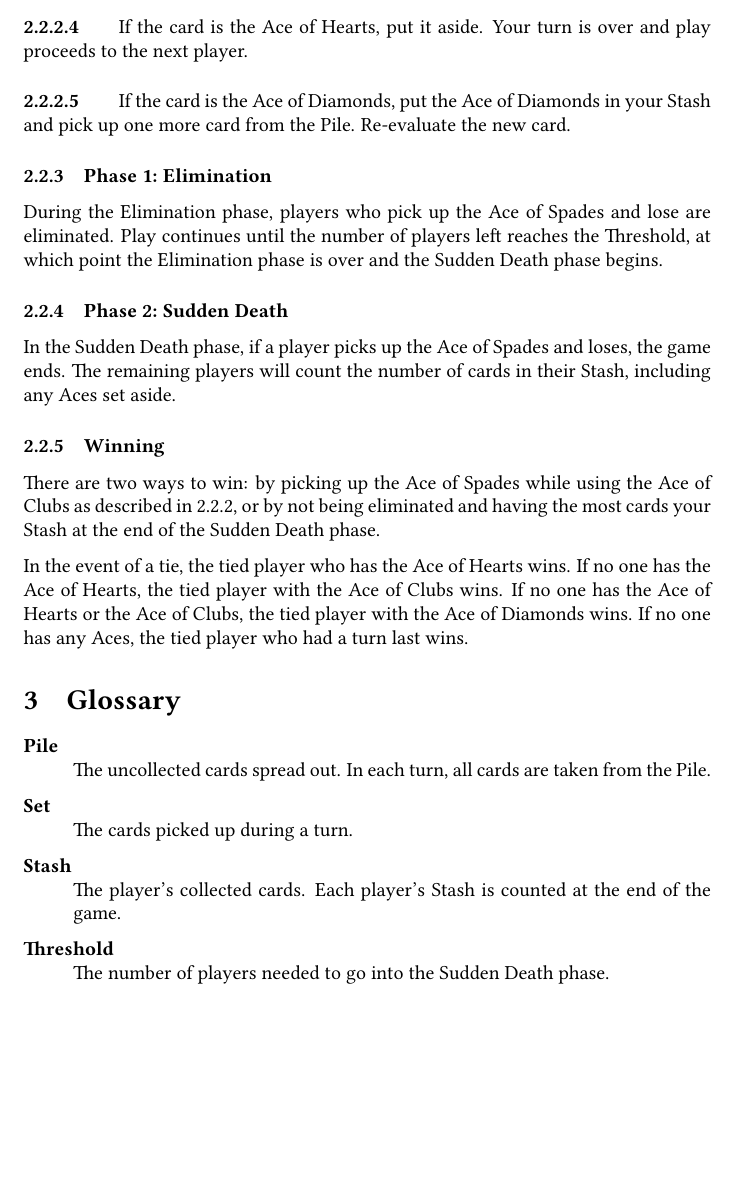
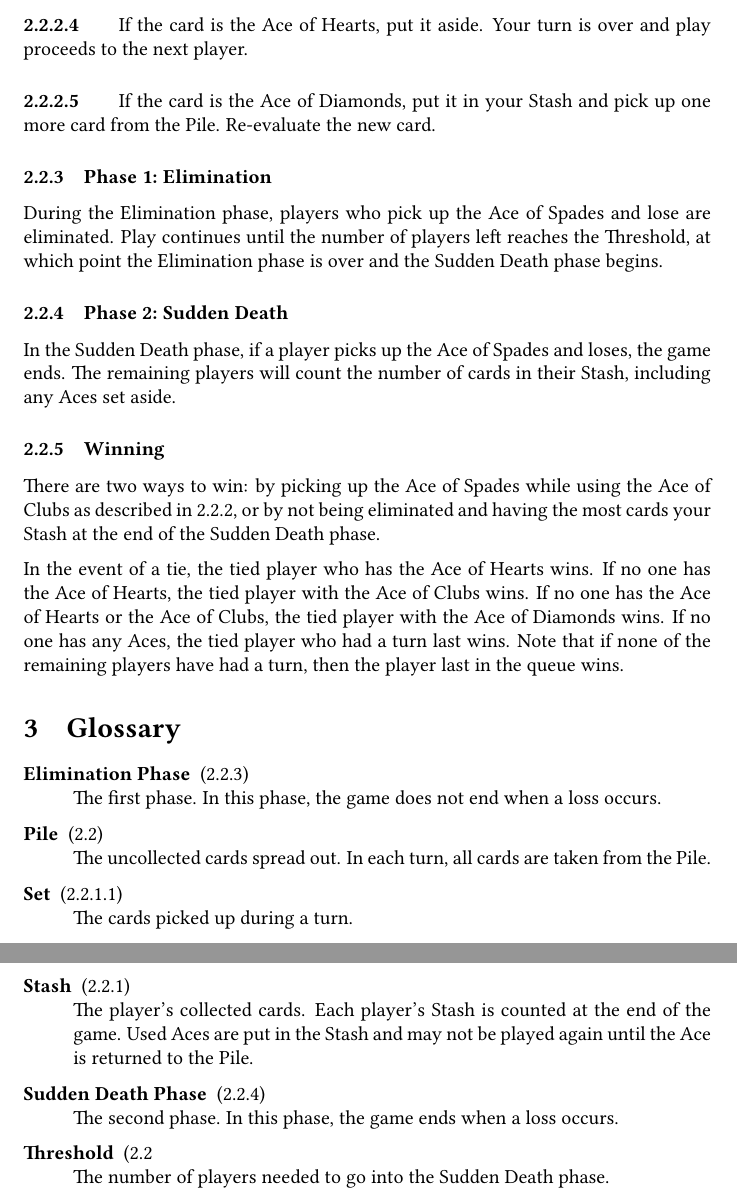
Before and after one commit to jmbtutor/yonac, a LaTeX document (yonac.tex): part of page 4 of 5 before the commit and two parts of pages 4 and 5 of 6 after it, the two joined at a grey line, cut so that both start at the same text, the shorter picture padded with empty space. Compiled offline with pdfLaTeX.

Commit message:
Clarify some points
- Don't mention uselessness of Threshold for games with less than 3
  players.
- Add note about inactiveness of Aces in the Stash.
- Players must declare usage of the Ace of Clubs.
- Explicitly note the winner for when everyone loses on their first
  picks. The player last in the queue is the winner because the queue is
  circular and would have been the one who "went last".
- Refer to section numbers in the glossary.

```diff
--- a/yonac.tex
+++ b/yonac.tex
@@ -159,8 +161,8 @@ If the card is the Ace of Hearts, put it aside. Your turn is over and
 play proceeds to the next player.
 
 \paragraph{}
-If the card is the Ace of Diamonds, put the Ace of Diamonds in your
-Stash and pick up one more card from the Pile. Re-evaluate the new card.
+If the card is the Ace of Diamonds, put it in your Stash and pick up one
+more card from the Pile. Re-evaluate the new card.
 
 % If the card is the Ace of Clubs, you're doing it wrong.
 
@@ -190,19 +192,26 @@ In the event of a tie, the tied player who has the Ace of Hearts wins.
 If no one has the Ace of Hearts, the tied player with the Ace of Clubs
 wins. If no one has the Ace of Hearts or the Ace of Clubs, the tied
 player with the Ace of Diamonds wins. If no one has any Aces, the tied
-player who had a turn last wins.
+player who had a turn last wins. Note that if none of the remaining
+players have had a turn, then the player last in the queue wins.
 
 \section{Glossary}
 \begin{description}
-  \item[Pile]\hfill\\
+  \item[Elimination Phase](\ref{sec:elimination})\\
+    The first phase. In this phase, the game does not end when a loss
+    occurs.
+  \item[Pile](\ref{sec:gameplay})\\
     The uncollected cards spread out. In each turn, all cards are taken
     from the Pile.
-  \item[Set]\hfill\\
+  \item[Set](\ref{par:set})\\
     The cards picked up during a turn.
-  \item[Stash]\hfill\\
+  \item[Stash](\ref{sec:collecting})\\
     The player's collected cards. Each player's Stash is
-    counted at the end of the game.
-  \item[Threshold]\hfill\\
+    counted at the end of the game. Used Aces are put in the Stash and
+    may not be played again until the Ace is returned to the Pile.
+  \item[Sudden Death Phase](\ref{sec:sd})\\
+    The second phase. In this phase, the game ends when a loss occurs.
+  \item[Threshold](\ref{sec:gameplay}\\
     The number of players needed to go into the Sudden
     Death phase.
 \end{description}
```
Also changed, not shown: yonac.tex (35 more changed lines).
